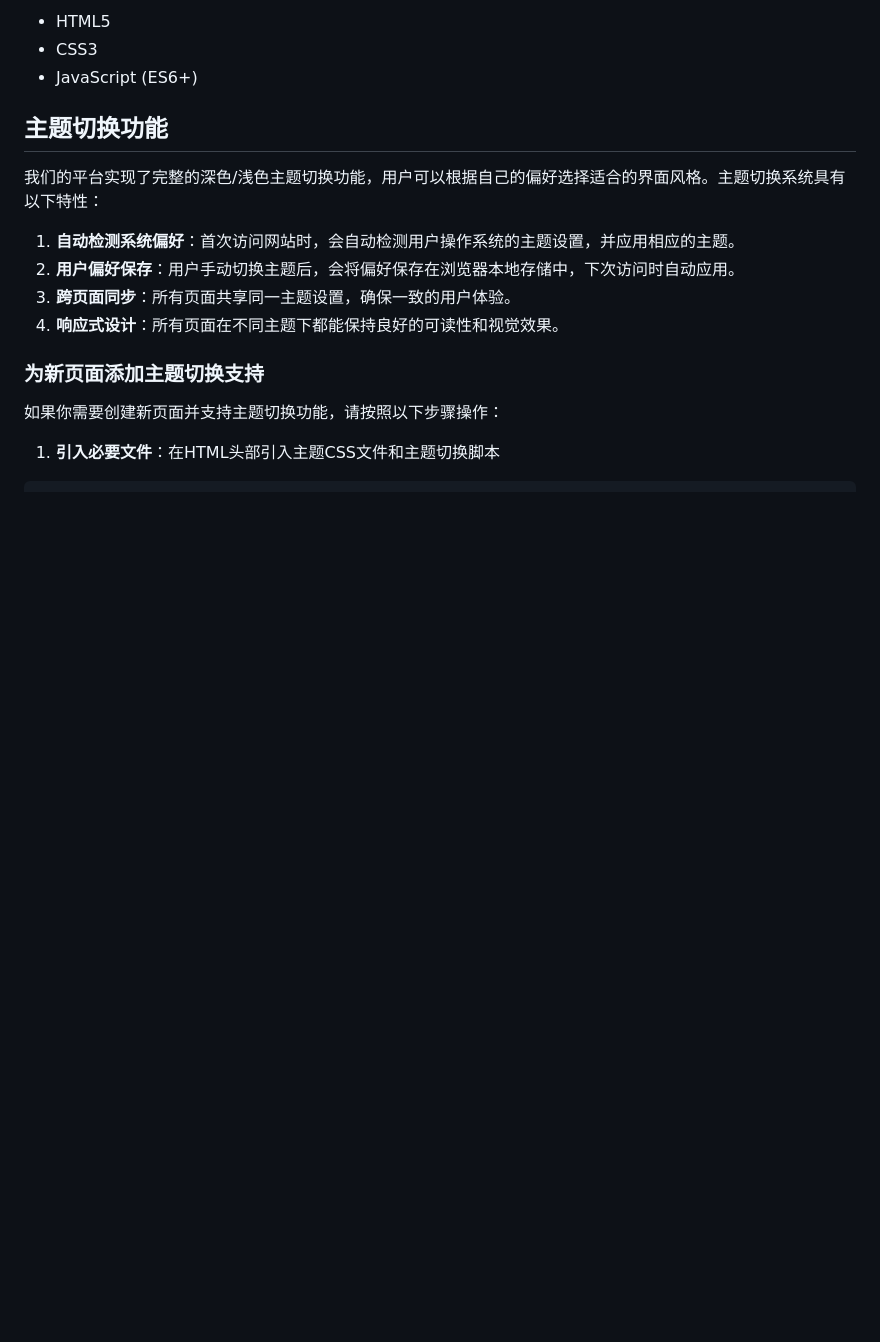
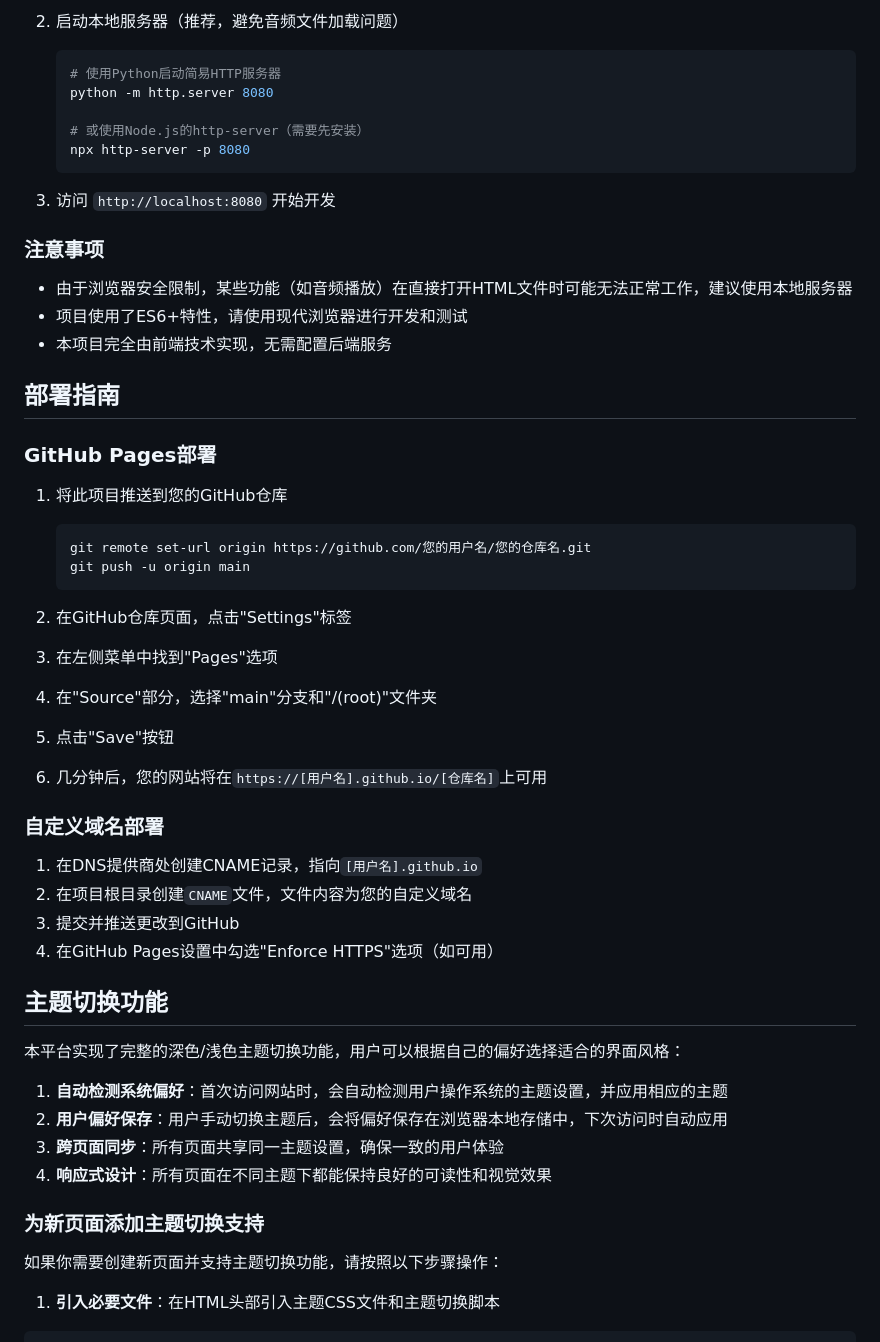
Before and after one commit to GTJasonMK/jasonaa, a Markdown page: README.md, the part around one of its changes. Drawn GitHub-style; blank space fills up the shorter version.

````diff
--- a/README.md
+++ b/README.md
@@ -98,16 +153,52 @@
 
-- HTML5
-- CSS3
-- JavaScript (ES6+)
+2. 启动本地服务器（推荐，避免音频文件加载问题）
+   ```bash
+   # 使用Python启动简易HTTP服务器
+   python -m http.server 8080
+
+   # 或使用Node.js的http-server（需要先安装）
+   npx http-server -p 8080
+   ```
+
+3. 访问 `http://localhost:8080` 开始开发
+
+### 注意事项
+
+- 由于浏览器安全限制，某些功能（如音频播放）在直接打开HTML文件时可能无法正常工作，建议使用本地服务器
+- 项目使用了ES6+特性，请使用现代浏览器进行开发和测试
+- 本项目完全由前端技术实现，无需配置后端服务
+
+## 部署指南
+
+### GitHub Pages部署
+
+1. 将此项目推送到您的GitHub仓库
+   ```bash
+   git remote set-url origin https://github.com/您的用户名/您的仓库名.git
+   git push -u origin main
+   ```
+
+2. 在GitHub仓库页面，点击"Settings"标签
+3. 在左侧菜单中找到"Pages"选项
+4. 在"Source"部分，选择"main"分支和"/(root)"文件夹
+5. 点击"Save"按钮
+6. 几分钟后，您的网站将在`https://[用户名].github.io/[仓库名]`上可用
+
+### 自定义域名部署
+
+1. 在DNS提供商处创建CNAME记录，指向`[用户名].github.io`
+2. 在项目根目录创建`CNAME`文件，文件内容为您的自定义域名
+3. 提交并推送更改到GitHub
+4. 在GitHub Pages设置中勾选"Enforce HTTPS"选项（如可用）
 
 ## 主题切换功能
 
-我们的平台实现了完整的深色/浅色主题切换功能，用户可以根据自己的偏好选择适合的界面风格。主题切换系统具有以下特性：
+本平台实现了完整的深色/浅色主题切换功能，用户可以根据自己的偏好选择适合的界面风格：
 
-1. **自动检测系统偏好**：首次访问网站时，会自动检测用户操作系统的主题设置，并应用相应的主题。
-2. **用户偏好保存**：用户手动切换主题后，会将偏好保存在浏览器本地存储中，下次访问时自动应用。
-3. **跨页面同步**：所有页面共享同一主题设置，确保一致的用户体验。
-4. **响应式设计**：所有页面在不同主题下都能保持良好的可读性和视觉效果。
+1. **自动检测系统偏好**：首次访问网站时，会自动检测用户操作系统的主题设置，并应用相应的主题
+2. **用户偏好保存**：用户手动切换主题后，会将偏好保存在浏览器本地存储中，下次访问时自动应用
+3. **跨页面同步**：所有页面共享同一主题设置，确保一致的用户体验
+4. **响应式设计**：所有页面在不同主题下都能保持良好的可读性和视觉效果
 
 ### 为新页面添加主题切换支持
 
````
Also changed, not shown: other parts of README.md (+171 -104 lines).
